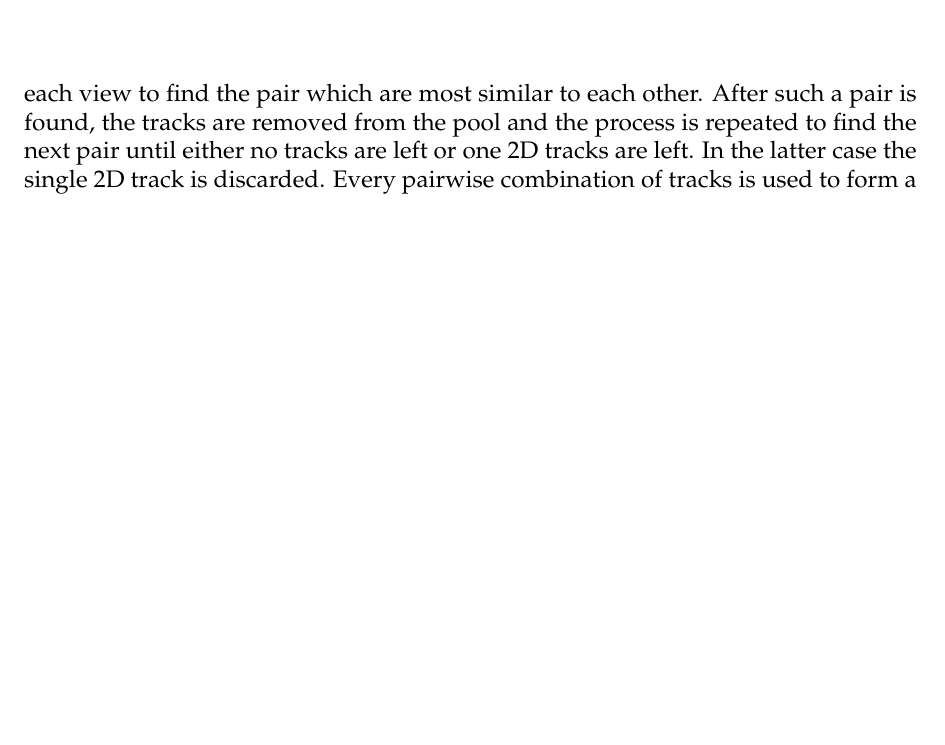
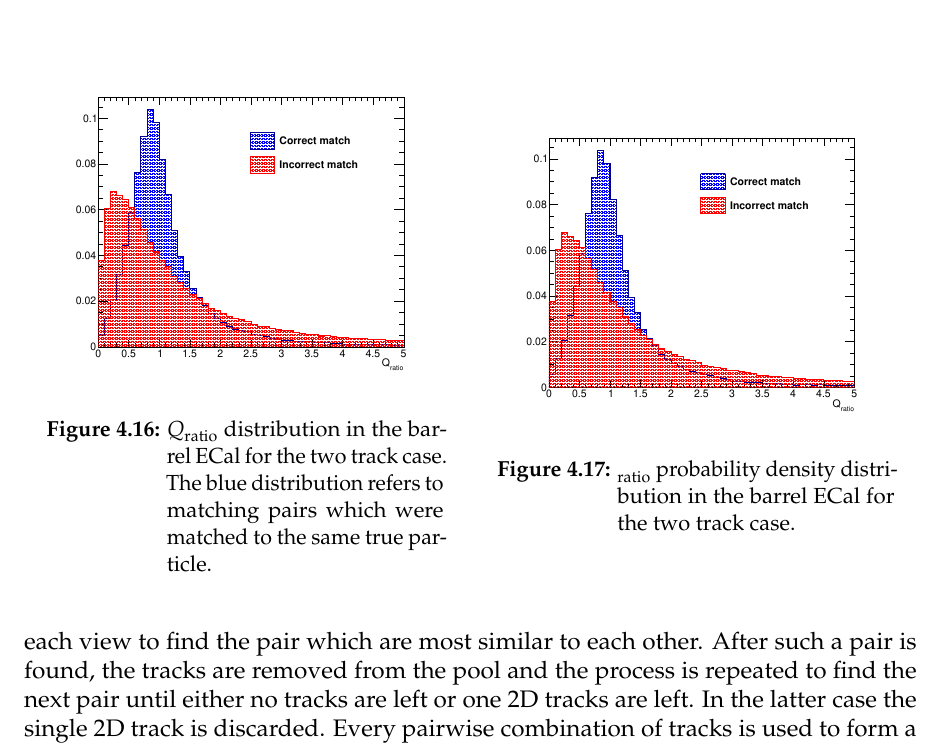
Before and after one commit to absolution1/thesis, a LaTeX thesis (thesis.tex, which reads chap4.tex): part of page 36 of 51, cut at the place of the change, the shorter picture padded with empty space. Compiled offline with pdfLaTeX; a LaTeX package or settings file that is missing is left out.

Commit message:
Add more likelihood information about QRatio and add a plot showing its distribution

```diff
--- a/chap4.tex
+++ b/chap4.tex
@@ -244,7 +244,21 @@ This process can be repeated until some threshold is reached.  This threshold is
 Section~\ref{subsec:ParameterSpaceAnalysis} describes the track reconstruction of a 2D ECal cluster.  However, a 3D cluster consists of two sets of 2D clusters.  So, the process described in section~\ref{subsec:ParameterSpaceAnalysis} must be performed on each of the 2D clusters.  The result of this process is two sets of 2D tracks.  To form full 3D tracks, the tracks from each view must now be matched together.  This is acheived by making every pairwise comparison of the tracks from each view to find the pair which are most similar to each other.  After such a pair is found, the tracks are removed from the pool and the process is repeated to find the next pair until either no tracks are left or one 2D tracks are left.  In the latter case the single 2D track is discarded. Every pairwise combination of tracks is used to form a likelihood $\mathcal{L}$.  The pair which produces the highest $\mathcal{L}$ is declared the best match and removed from the pool.  Three pieces of information about the matching pair are used to calculate $\mathcal{L}$, all of which make use of probability density distributions generated using beam Monte Carlo.
 As should be expected, a vertex with one visible track will have different characteristics to a vertex with three visible tracks.  So, to maximise the ability of the matcher, a different set of probability density distributions are used for the 1, 2 and 3 track cases.  If the number of tracks in each view is not identical, the higher number of tracks is used to find the correct probability density distributions.  Seperately, due to their geometrical differences, the reconstructed shape of vertices in the DS ECal will differ to those in the barrel ECals.  This leads to a separate set of probability density distributions for the barrel and DS ECal modules.
 The first input to the likelihood is the ratio of the total deposited charge on each track $Q_{\textrm{ratio}}$.  The denominator is taken as the track which comes from the view with the most hits.
+\begin{figure}
+  \centering
+  \parbox{7cm}{
+    \includegraphics[width=7cm]{images/hough_3d_matching/3DMatching_Barrel_2Track_QRatio_Separation.eps}
+    \caption{$Q_{\textrm{ratio}}$ distribution in the barrel ECal for the two track case.  The blue distribution refers to matching pairs which were matched to the same true particle.}
+    \label{fig:3DMatchingBarrel2TrackQRatioSeparation}}
+    \qquad
+    \begin{minipage}{7cm}
+      \includegraphics[width=7cm]{images/hough_3d_matching/3DMatching_Barrel_2Track_QRatio_Separation.eps}
+      \caption{$_{\textrm{ratio}}$ probability density distribution in the barrel ECal for the two track case.}
+      \label{fig:3DMatchingBarrel2TrackQRatioPDF}
+    \end{minipage}
+\end{figure}
 
+%
 %To build the probability density distributions, the output of the 2D reconstruction was used to form every possible matching pair (as described above) and the results were separated into two distinct catagories: correctly matched and incorrectly matched.
 \section{Validation of the reconstruction}
 \label{sec:ReconstructionValidation}
```
Also changed, not shown: images/hough_3d_matching/3DMatching_Barrel_2Track_QRatio_Separation.eps (added), 1 other file.
